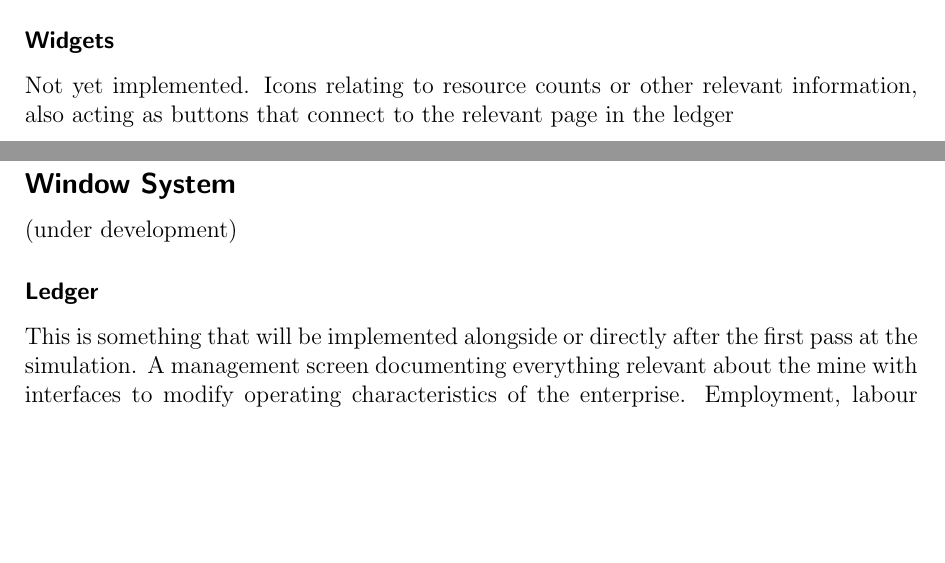
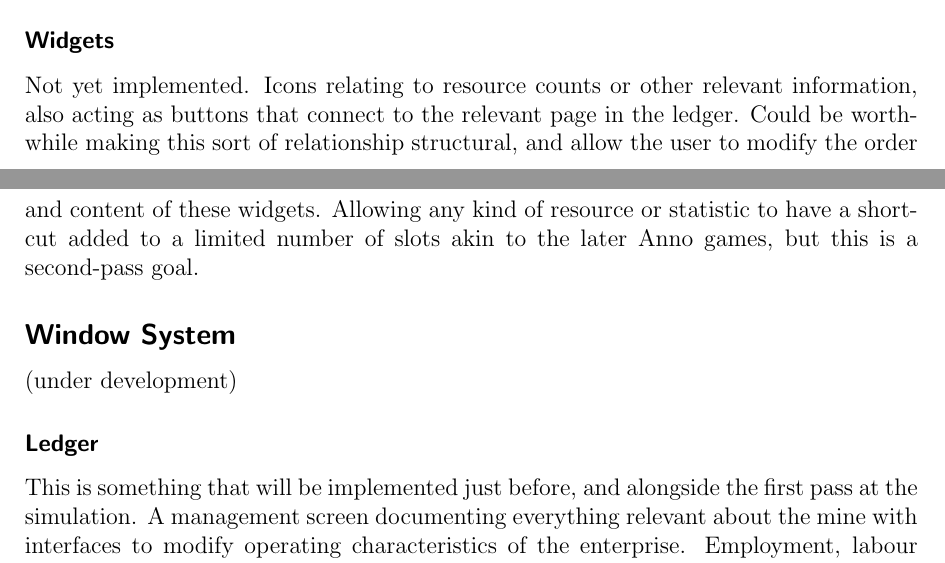
Before and after one commit to drakshall/Kernow-Miner, a LaTeX document (Notes/Documentation/KernowMinerBible.tex): two parts of pages 12 and 13 of 21, joined at a grey line, cut so that both start at the same text, the shorter picture padded with empty space. Compiled offline with pdfLaTeX.

Commit message:
tweaked some language

```diff
--- a/Notes/Documentation/KernowMinerBible.tex
+++ b/Notes/Documentation/KernowMinerBible.tex
@@ -75,11 +76,11 @@
 	\subsubsection{Clock}
 	A series of visual buttons that map to functions in the orchestrator's time API for controlling the game's timescale.
 	\subsubsection{Widgets}
-	Not yet implemented. Icons relating to resource counts or other relevant information, also acting as buttons that connect to the relevant page in the ledger
+	Not yet implemented. Icons relating to resource counts or other relevant information, also acting as buttons that connect to the relevant page in the ledger. Could be worthwhile making this sort of relationship structural, and allow the user to modify the order and content of these widgets. Allowing any kind of resource or statistic to have a shortcut added to a limited number of slots akin to the later Anno games, but this is a second-pass goal.
 	\subsection{Window System}
 	(under development)
 	\subsubsection{Ledger}
-	This is something that will be implemented alongside or directly after the first pass at the simulation. A management screen documenting everything relevant about the mine with interfaces to modify operating characteristics of the enterprise. Employment, labour allocation, expense and revenue books, etc. Essentially the player's control console. Some kind of third party data modelling module could be exceptionally useful here.
+	This is something that will be implemented just before, and alongside the first pass at the simulation. A management screen documenting everything relevant about the mine with interfaces to modify operating characteristics of the enterprise. Employment, labour allocation, expense and revenue books, etc. Essentially the player's control console. Some kind of third party data modelling module could be exceptionally useful here.
 	\subsubsection{Buildings}
 	Constituent components of the mine represented by TextureButtons placed relative to a background. The buildings will be associated with entries in the ledger and act as shortcuts to their respective entries. These will contain an interface with a visual representation of the interior of the building beside a control console for that building including relevant operating information, potential upgrades, and employment/labour allocation options.
 	\chapter{Backend}
```
Also changed, not shown: Notes/Documentation/KernowMinerBible.pdf, Notes/Documentation/KernowMinerBible.tex (3 more changed lines), 4 other files.
